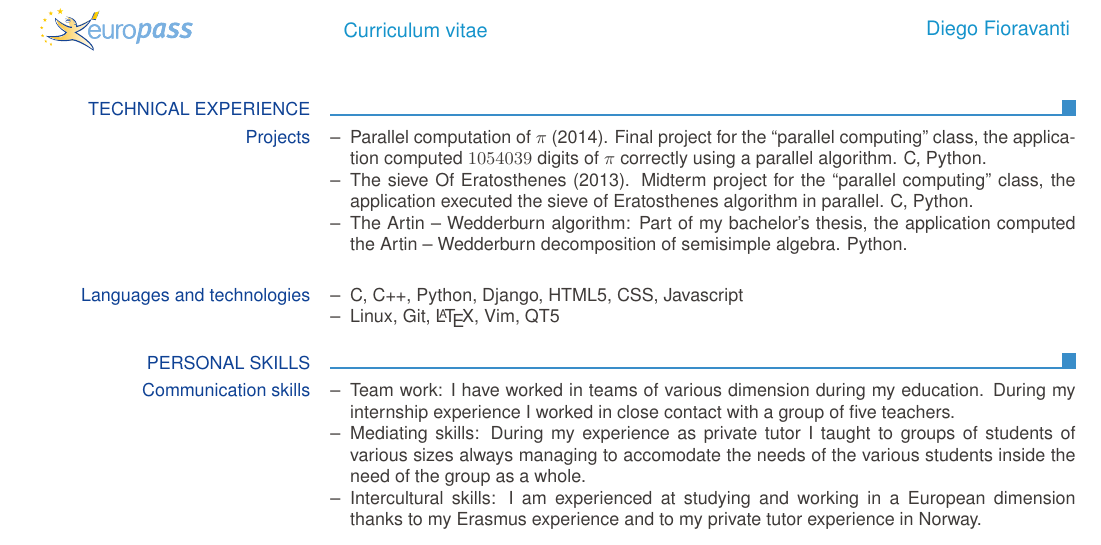
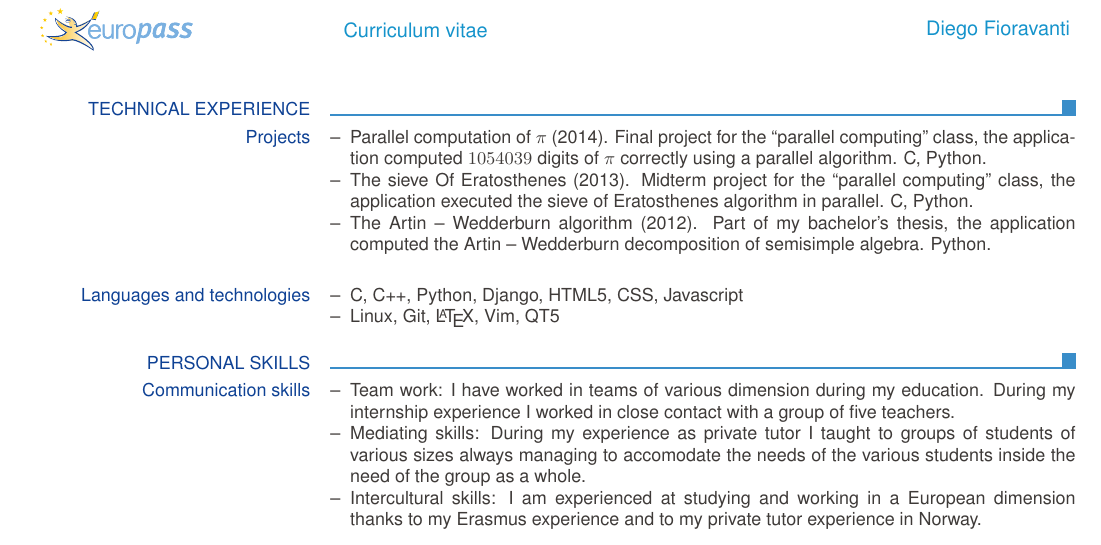
Before and after one commit to withhebing/cv, a LaTeX CV (Diego Fioravanti - Curriculum Vitae.tex): part of page 2 of 2, cut so that both start at the same text. Compiled offline with pdfLaTeX.

Commit message:
Fixed a small inconsistency.

```diff
--- a/Diego Fioravanti - Curriculum Vitae.tex
+++ b/Diego Fioravanti - Curriculum Vitae.tex
@@ -66,7 +66,7 @@
 		  \begin{ecvitemize}
 		    \item Parallel computation of $\pi$ (2014). Final project for the ``parallel computing'' class, the application computed $1054039$ digits of $\pi$ correctly using a parallel algorithm. C, Python.
 		    \item The sieve Of Eratosthenes (2013). Midterm project for the ``parallel computing'' class, the application executed the sieve of Eratosthenes algorithm in parallel. C, Python.
-		    \item The Artin -- Wedderburn algorithm: Part of my bachelor’s thesis, the application computed the Artin -- Wedderburn decomposition of semisimple algebra. Python.
+		    \item The Artin -- Wedderburn algorithm (2012). Part of my bachelor’s thesis, the application computed the Artin -- Wedderburn decomposition of semisimple algebra. Python.
   \end{ecvitemize}
   		}
 
```
